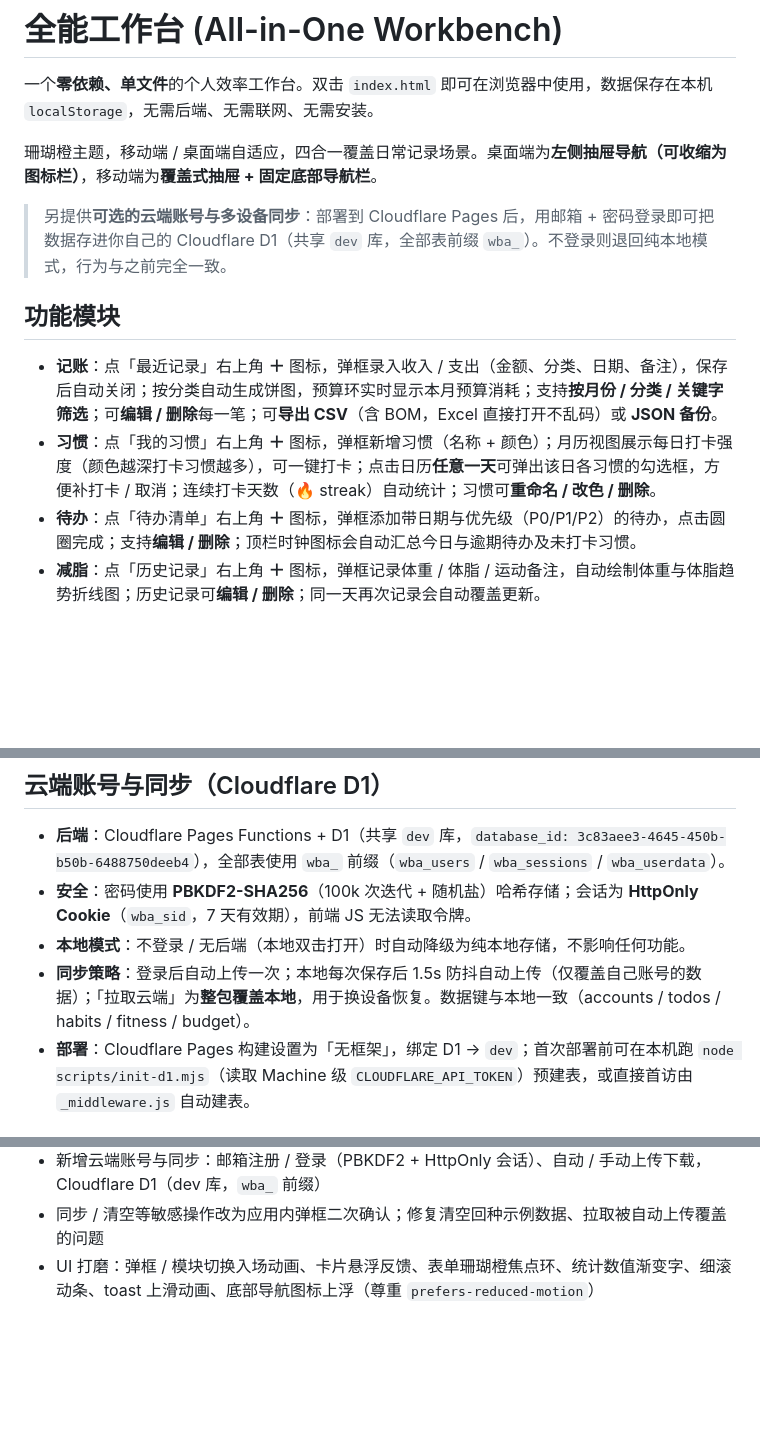
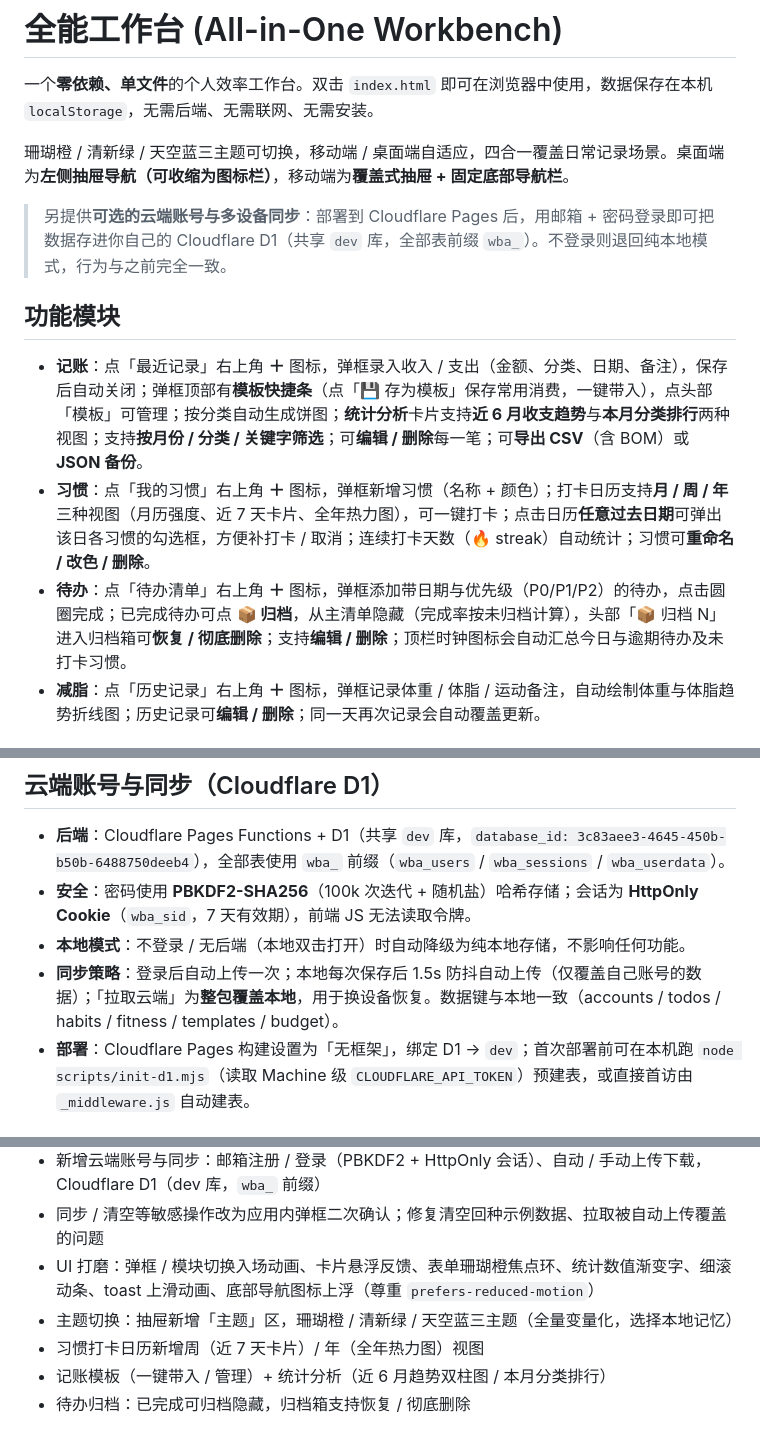
Before and after one commit to Lucasli2018/all-in-one-workbench, a Markdown page: README.md, 3 parts joined by grey strips. GitHub-like rendering; blank space fills up the shorter version.

Commit message:
docs: README 更新主题切换 / 日历视图 / 记账模板与统计 / 待办归档说明

```diff
--- a/README.md
+++ b/README.md
@@ -2,15 +2,15 @@
 
 一个**零依赖、单文件**的个人效率工作台。双击 `index.html` 即可在浏览器中使用，数据保存在本机 `localStorage`，无需后端、无需联网、无需安装。
 
-珊瑚橙主题，移动端 / 桌面端自适应，四合一覆盖日常记录场景。桌面端为**左侧抽屉导航（可收缩为图标栏）**，移动端为**覆盖式抽屉 + 固定底部导航栏**。
+珊瑚橙 / 清新绿 / 天空蓝三主题可切换，移动端 / 桌面端自适应，四合一覆盖日常记录场景。桌面端为**左侧抽屉导航（可收缩为图标栏）**，移动端为**覆盖式抽屉 + 固定底部导航栏**。
 
 > 另提供**可选的云端账号与多设备同步**：部署到 Cloudflare Pages 后，用邮箱 + 密码登录即可把数据存进你自己的 Cloudflare D1（共享 `dev` 库，全部表前缀 `wba_`）。不登录则退回纯本地模式，行为与之前完全一致。
 
 ## 功能模块
 
-- **记账**：点「最近记录」右上角 **＋** 图标，弹框录入收入 / 支出（金额、分类、日期、备注），保存后自动关闭；按分类自动生成饼图，预算环实时显示本月预算消耗；支持**按月份 / 分类 / 关键字筛选**；可**编辑 / 删除**每一笔；可**导出 CSV**（含 BOM，Excel 直接打开不乱码）或 **JSON 备份**。
-- **习惯**：点「我的习惯」右上角 **＋** 图标，弹框新增习惯（名称 + 颜色）；月历视图展示每日打卡强度（颜色越深打卡习惯越多），可一键打卡；点击日历**任意一天**可弹出该日各习惯的勾选框，方便补打卡 / 取消；连续打卡天数（🔥 streak）自动统计；习惯可**重命名 / 改色 / 删除**。
-- **待办**：点「待办清单」右上角 **＋** 图标，弹框添加带日期与优先级（P0/P1/P2）的待办，点击圆圈完成；支持**编辑 / 删除**；顶栏时钟图标会自动汇总今日与逾期待办及未打卡习惯。
+- **记账**：点「最近记录」右上角 **＋** 图标，弹框录入收入 / 支出（金额、分类、日期、备注），保存后自动关闭；弹框顶部有**模板快捷条**（点「💾 存为模板」保存常用消费，一键带入），点头部「模板」可管理；按分类自动生成饼图；**统计分析**卡片支持**近 6 月收支趋势**与**本月分类排行**两种视图；支持**按月份 / 分类 / 关键字筛选**；可**编辑 / 删除**每一笔；可**导出 CSV**（含 BOM）或 **JSON 备份**。
+- **习惯**：点「我的习惯」右上角 **＋** 图标，弹框新增习惯（名称 + 颜色）；打卡日历支持**月 / 周 / 年**三种视图（月历强度、近 7 天卡片、全年热力图），可一键打卡；点击日历**任意过去日期**可弹出该日各习惯的勾选框，方便补打卡 / 取消；连续打卡天数（🔥 streak）自动统计；习惯可**重命名 / 改色 / 删除**。
+- **待办**：点「待办清单」右上角 **＋** 图标，弹框添加带日期与优先级（P0/P1/P2）的待办，点击圆圈完成；已完成待办可点 **📦 归档**，从主清单隐藏（完成率按未归档计算），头部「📦 归档 N」进入归档箱可**恢复 / 彻底删除**；支持**编辑 / 删除**；顶栏时钟图标会自动汇总今日与逾期待办及未打卡习惯。
 - **减脂**：点「历史记录」右上角 **＋** 图标，弹框记录体重 / 体脂 / 运动备注，自动绘制体重与体脂趋势折线图；历史记录可**编辑 / 删除**；同一天再次记录会自动覆盖更新。
 
 ## 使用方式
@@ -26,7 +26,7 @@
 - **后端**：Cloudflare Pages Functions + D1（共享 `dev` 库，`database_id: 3c83aee3-4645-450b-b50b-6488750deeb4`），全部表使用 `wba_` 前缀（`wba_users` / `wba_sessions` / `wba_userdata`）。
 - **安全**：密码使用 **PBKDF2-SHA256**（100k 次迭代 + 随机盐）哈希存储；会话为 **HttpOnly Cookie**（`wba_sid`，7 天有效期），前端 JS 无法读取令牌。
 - **本地模式**：不登录 / 无后端（本地双击打开）时自动降级为纯本地存储，不影响任何功能。
-- **同步策略**：登录后自动上传一次；本地每次保存后 1.5s 防抖自动上传（仅覆盖自己账号的数据）；「拉取云端」为**整包覆盖本地**，用于换设备恢复。数据键与本地一致（accounts / todos / habits / fitness / budget）。
+- **同步策略**：登录后自动上传一次；本地每次保存后 1.5s 防抖自动上传（仅覆盖自己账号的数据）；「拉取云端」为**整包覆盖本地**，用于换设备恢复。数据键与本地一致（accounts / todos / habits / fitness / templates / budget）。
 - **部署**：Cloudflare Pages 构建设置为「无框架」，绑定 D1 → `dev`；首次部署前可在本机跑 `node scripts/init-d1.mjs`（读取 Machine 级 `CLOUDFLARE_API_TOKEN`）预建表，或直接首访由 `_middleware.js` 自动建表。
 
 ## 数据存储与备份
@@ -66,3 +66,7 @@ all-in-one-workbench/
 - 新增云端账号与同步：邮箱注册 / 登录（PBKDF2 + HttpOnly 会话）、自动 / 手动上传下载，Cloudflare D1（dev 库，`wba_` 前缀）
 - 同步 / 清空等敏感操作改为应用内弹框二次确认；修复清空回种示例数据、拉取被自动上传覆盖的问题
 - UI 打磨：弹框 / 模块切换入场动画、卡片悬浮反馈、表单珊瑚橙焦点环、统计数值渐变字、细滚动条、toast 上滑动画、底部导航图标上浮（尊重 `prefers-reduced-motion`）
+- 主题切换：抽屉新增「主题」区，珊瑚橙 / 清新绿 / 天空蓝三主题（全量变量化，选择本地记忆）
+- 习惯打卡日历新增周（近 7 天卡片）/ 年（全年热力图）视图
+- 记账模板（一键带入 / 管理）+ 统计分析（近 6 月趋势双柱图 / 本月分类排行）
+- 待办归档：已完成可归档隐藏，归档箱支持恢复 / 彻底删除
```
